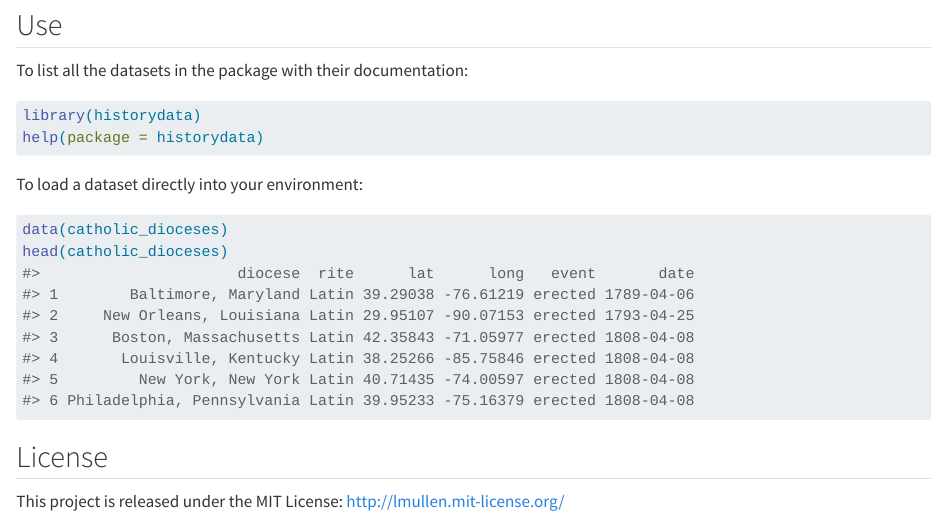
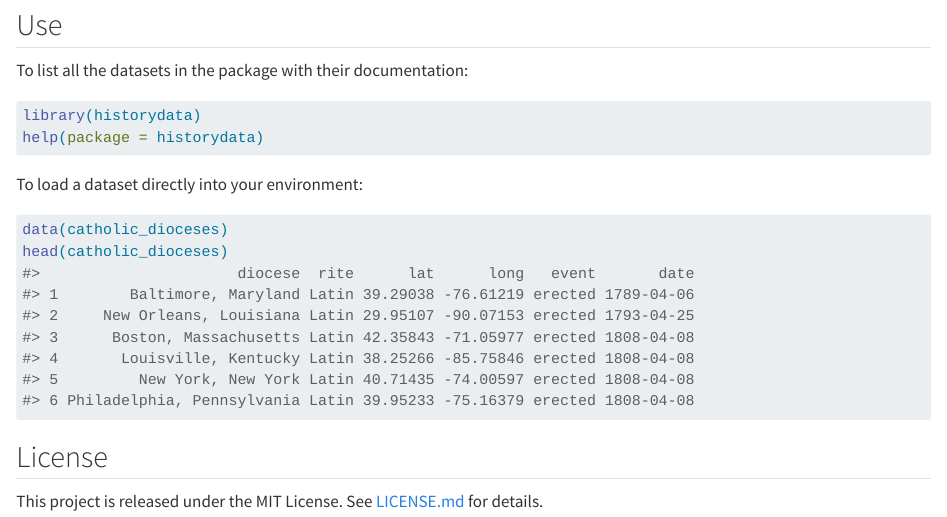
Before and after one commit to ropensci/historydata, a Quarto document (README.qmd): the page in a window 1100 px wide, from 540 px down. Rendered offline with R 4.5, knitr and Pandoc in place of Quarto, with nearby package versions; drawn as R Markdown's standard HTML page in place of the format the file asks for; badge pictures from the web are left out.

Commit message:
Update licensing

```diff
--- a/README.qmd
+++ b/README.qmd
@@ -64,5 +64,4 @@ head(catholic_dioceses)
 
 ## License
 
-This project is released under the MIT License:
-<http://lmullen.mit-license.org/>
+This project is released under the MIT License. See [LICENSE.md](LICENSE.md) for details.
```
Also changed, not shown: NEWS.md (+1 -0 lines), LICENSE.md (added), 2 other files.
